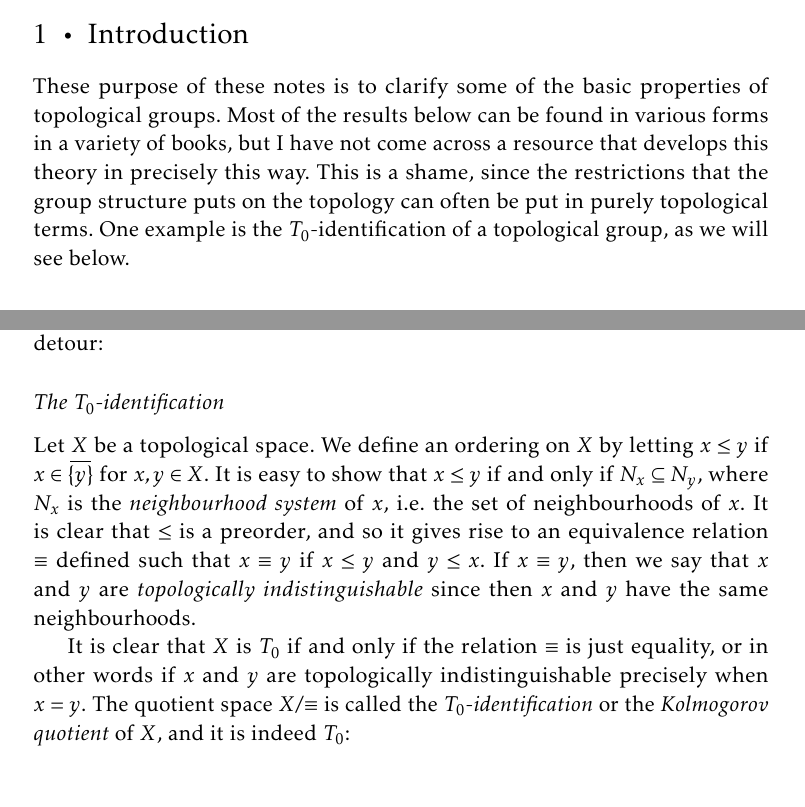
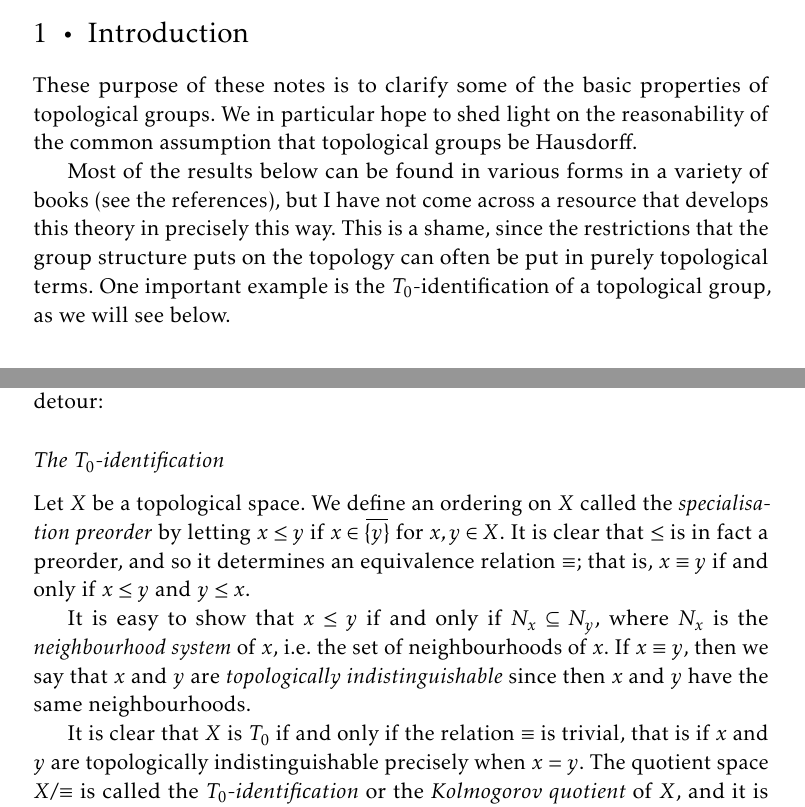
Before and after one commit to dnhansen/topological-groups, a LaTeX book (topological_groups.tex): two parts of pages 1 and 5 of 7, joined at a grey line, cut so that both start at the same text. The pictures show the PDF file topological_groups.pdf that the author committed with the source.

Commit message:
Small additions to the T0-identification and the introduction.

```diff
--- a/topological_groups.tex
+++ b/topological_groups.tex
@@ -80,7 +80,9 @@
 
 \chapter{Introduction}
 
-These purpose of these notes is to clarify some of the basic properties of topological groups. Most of the results below can be found in various forms in a variety of books, but I have not come across a resource that develops this theory in precisely this way. This is a shame, since the restrictions that the group structure puts on the topology can often be put in purely topological terms. One example is the $T_0$-identification of a topological group, as we will see below.
+These purpose of these notes is to clarify some of the basic properties of topological groups. We in particular hope to shed light on the reasonability of the common assumption that topological groups be Hausdorff.
+
+Most of the results below can be found in various forms in a variety of books (see the references), but I have not come across a resource that develops this theory in precisely this way. This is a shame, since the restrictions that the group structure puts on the topology can often be put in purely topological terms. One important example is the $T_0$-identification of a topological group, as we will see below.
 
 
 \chapter{Definitions and basic properties}
@@ -270,9 +272,11 @@ We now explore how a topological group $G$ that is \emph{not} $T_0$ can be made
 
 \subsection{The $T_0$-identification}
 
-Let $X$ be a topological space. We define an ordering on $X$ by letting $x \leq y$ if $x \in \closure{\{y\}}$ for $x,y \in X$. It is easy to show that $x \leq y$ if and only if $N_x \subseteq N_y$, where $N_x$ is the \emph{neighbourhood system} of $x$, i.e. the set of neighbourhoods of $x$. It is clear that $\leq$ is a preorder, and so it gives rise to an equivalence relation $\equiv$ defined such that $x \equiv y$ if $x \leq y$ and $y \leq x$. If $x \equiv y$, then we say that $x$ and $y$ are \emph{topologically indistinguishable} since then $x$ and $y$ have the same neighbourhoods.
+Let $X$ be a topological space. We define an ordering on $X$ called the \emph{specialisation preorder} by letting $x \leq y$ if $x \in \closure{\{y\}}$ for $x,y \in X$. It is clear that $\leq$ is in fact a preorder, and so it determines an equivalence relation $\equiv$; that is, $x \equiv y$ if and only if $x \leq y$ and $y \leq x$.
 
-It is clear that $X$ is $T_0$ if and only if the relation $\equiv$ is just equality, or in other words if $x$ and $y$ are topologically indistinguishable precisely when $x = y$. The quotient space $X/{\equiv}$ is called the \emph{$T_0$-identification} or the \emph{Kolmogorov quotient} of $X$, and it is indeed $T_0$:
+It is easy to show that $x \leq y$ if and only if $N_x \subseteq N_y$, where $N_x$ is the \emph{neighbourhood system} of $x$, i.e. the set of neighbourhoods of $x$.  If $x \equiv y$, then we say that $x$ and $y$ are \emph{topologically indistinguishable} since then $x$ and $y$ have the same neighbourhoods.
+
+It is clear that $X$ is $T_0$ if and only if the relation $\equiv$ is trivial, that is if $x$ and $y$ are topologically indistinguishable precisely when $x = y$. The quotient space $X/{\equiv}$ is called the \emph{$T_0$-identification} or the \emph{Kolmogorov quotient} of $X$, and it is indeed $T_0$:
 
 \begin{lemma}[$T_0$-identification]
     Let $X$ be a topological space, and let $q \colon X \to X/{\equiv}$ be the quotient map onto the $T_0$-identification of $X$. Then $q$ is an open map and $X/{\equiv}$ is $T_0$.
```
Also changed, not shown: topological_groups.pdf, topological_groups.tex (4 more changed lines).
